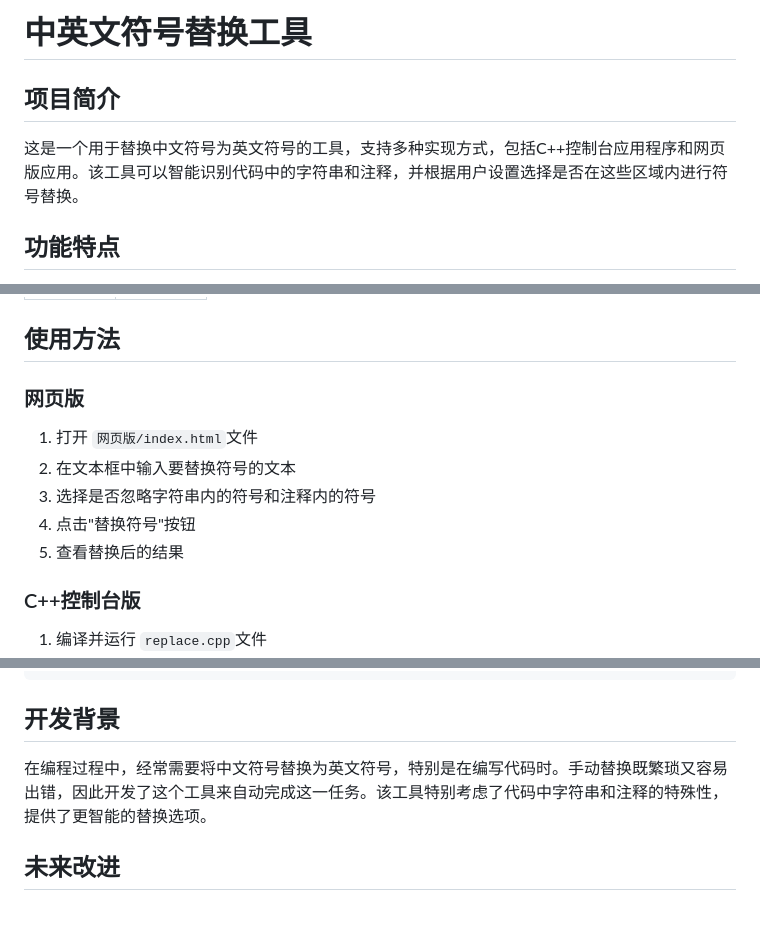
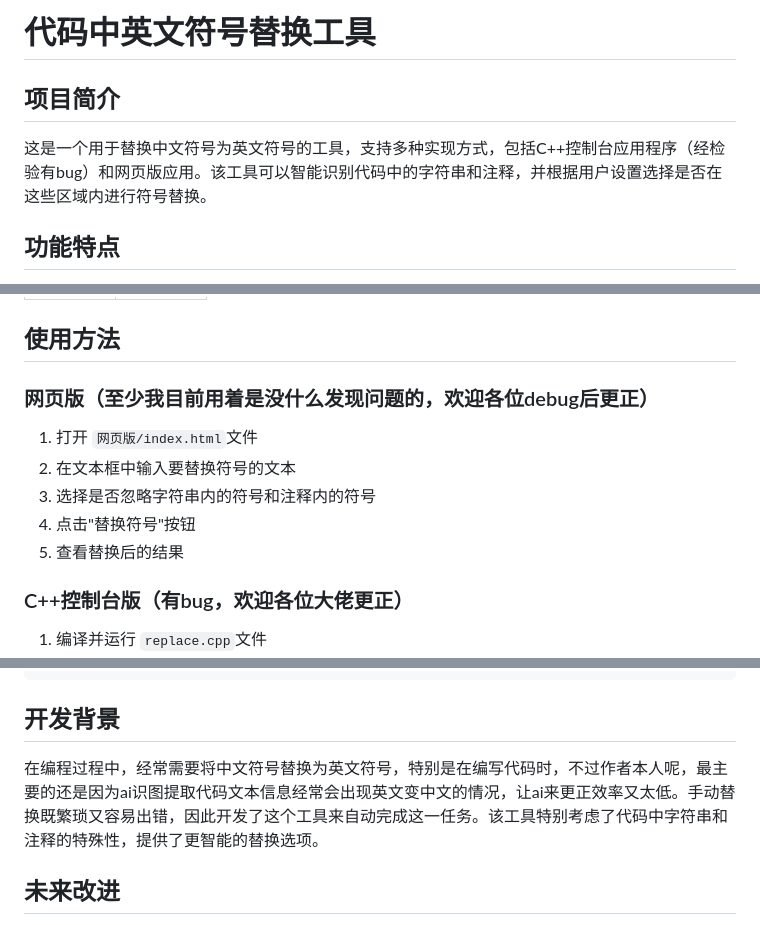
Before and after one commit to chai-5555/Replace, a Markdown page: README.md, 3 parts joined by grey strips. GitHub-like rendering.

Commit message:
修改了一下.md文档

```diff
--- a/README.md
+++ b/README.md
@@ -1,9 +1,9 @@
 
-# 中英文符号替换工具
+# 代码中英文符号替换工具
 
 ## 项目简介
 
-这是一个用于替换中文符号为英文符号的工具，支持多种实现方式，包括C++控制台应用程序和网页版应用。该工具可以智能识别代码中的字符串和注释，并根据用户设置选择是否在这些区域内进行符号替换。
+这是一个用于替换中文符号为英文符号的工具，支持多种实现方式，包括C++控制台应用程序（经检验有bug）和网页版应用。该工具可以智能识别代码中的字符串和注释，并根据用户设置选择是否在这些区域内进行符号替换。
 
 ## 功能特点
 
@@ -34,7 +34,7 @@
 
 ## 使用方法
 
-### 网页版
+### 网页版（至少我目前用着是没什么发现问题的，欢迎各位debug后更正）
 
 1. 打开 `网页版/index.html`文件
 2. 在文本框中输入要替换符号的文本
@@ -42,7 +42,7 @@
 4. 点击"替换符号"按钮
 5. 查看替换后的结果
 
-### C++控制台版
+### C++控制台版（有bug，欢迎各位大佬更正）
 
 1. 编译并运行 `replace.cpp`文件
 2. 按照提示输入要替换符号的文本
@@ -85,7 +85,7 @@ Replace/
 
 ## 开发背景
 
-在编程过程中，经常需要将中文符号替换为英文符号，特别是在编写代码时。手动替换既繁琐又容易出错，因此开发了这个工具来自动完成这一任务。该工具特别考虑了代码中字符串和注释的特殊性，提供了更智能的替换选项。
+在编程过程中，经常需要将中文符号替换为英文符号，特别是在编写代码时，不过作者本人呢，最主要的还是因为ai识图提取代码文本信息经常会出现英文变中文的情况，让ai来更正效率又太低。手动替换既繁琐又容易出错，因此开发了这个工具来自动完成这一任务。该工具特别考虑了代码中字符串和注释的特殊性，提供了更智能的替换选项。
 
 ## 未来改进
 
```
